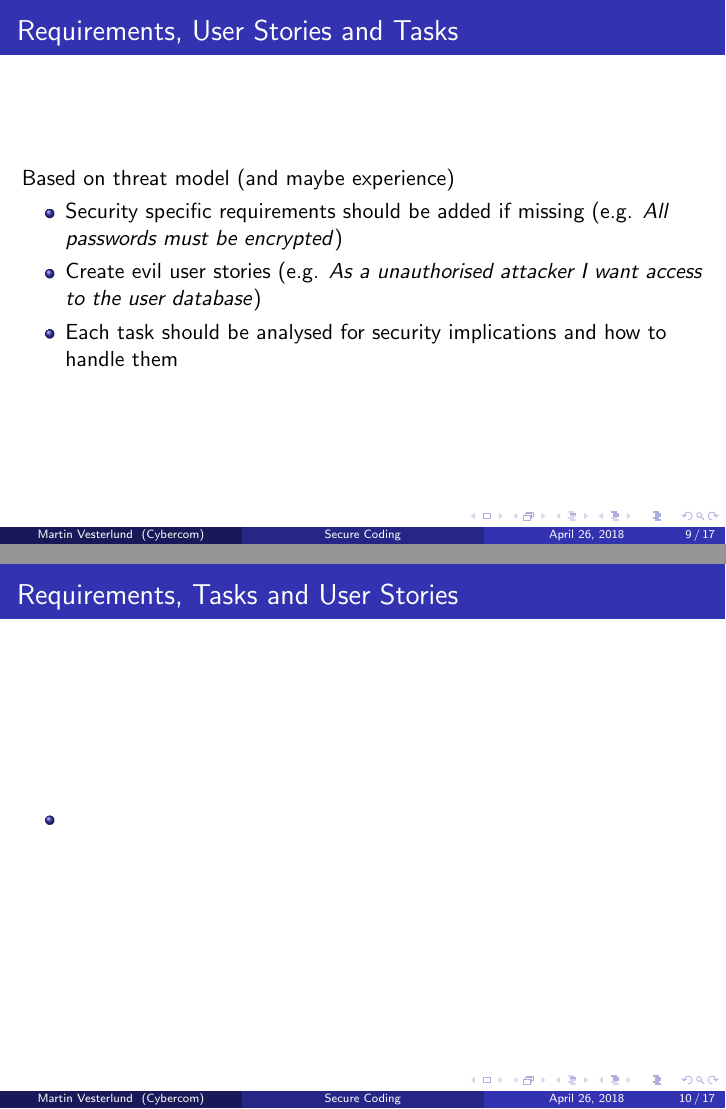
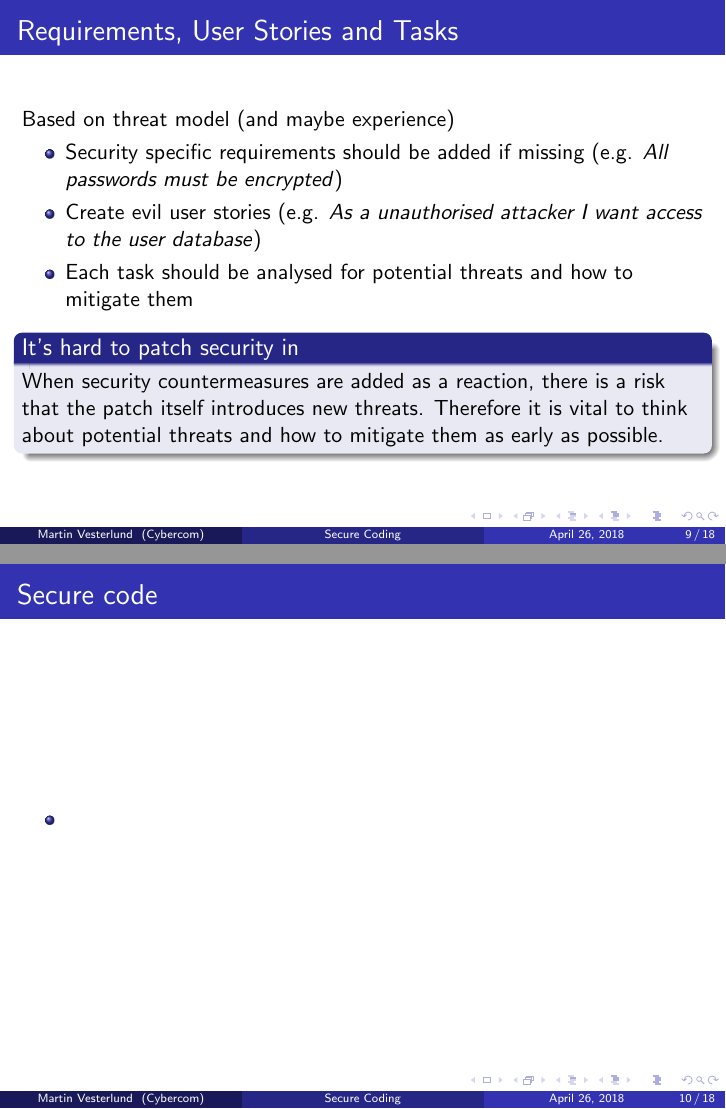
Before and after one commit to Otyg/presentations, LaTeX slides (secureCodePresentation/presentation.tex): pages 9 and 10 of 17 before the commit and pages 9 and 10 of 18 after it, joined at a grey line. Compiled offline with pdfLaTeX.

Commit message:
Requirements, User Stories and Tasks, Add headings

```diff
--- a/secureCodePresentation/presentation.tex
+++ b/secureCodePresentation/presentation.tex
@@ -224,13 +227,17 @@ Cybercom Group AB \\
     \begin{itemize}
       \item Security specific requirements should be added if missing (e.g. \textit{All passwords must be encrypted})
       \item Create evil user stories (e.g. \textit{As a unauthorised attacker I want access to the user database})
-      \item Each task should be analysed for security implications and how to handle them
+      \item Each task should be analysed for potential threats and how to mitigate them
     \end{itemize}
+    \begin{block}{It's hard to patch security in}
+      When security countermeasures are added as a reaction, there is a risk that the patch itself introduces new threats.
+      Therefore it is vital to think about potential threats and how to mitigate them as early as possible.
+    \end{block}
     \end{frame}
 
   \subsection{Secure code}
     \begin{frame}
-    \frametitle{Requirements, Tasks and User Stories}
+    \frametitle{Secure code}
     \begin{itemize}
     \item
     \end{itemize}
@@ -238,4 +245,3 @@ Cybercom Group AB \\
 
   \subsection{Security tests}
     \begin{frame}
-    \frametitle{Requirements, Tasks and User Stories}
@@ -246,7 +261,7 @@ Cybercom Group AB \\
 
   \subsection{Security code review}
     \begin{frame}
-    \frametitle{Requirements, Tasks and User Stories}
+    \frametitle{Security code review}
     \begin{itemize}
     \item
     \end{itemize}
```
Also changed, not shown: secureCodePresentation/presentation.tex (24 more changed lines).
